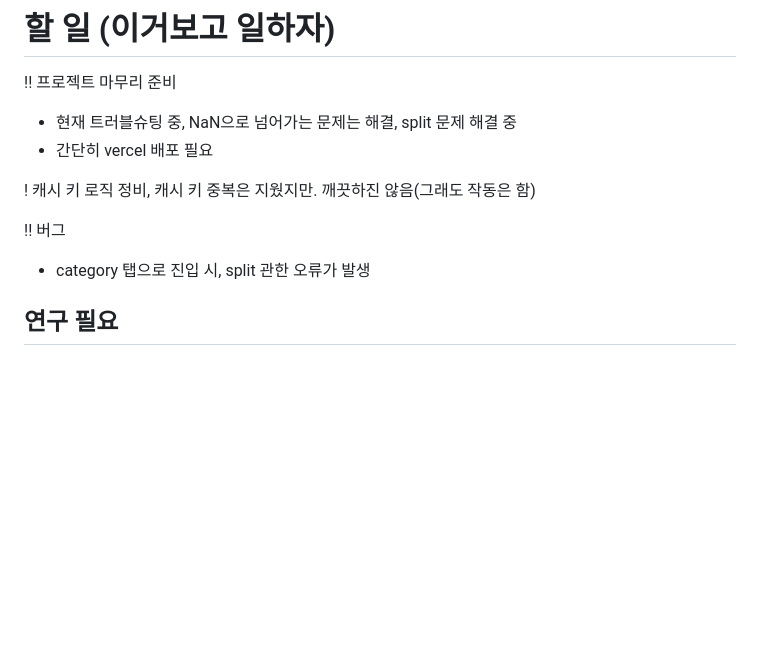
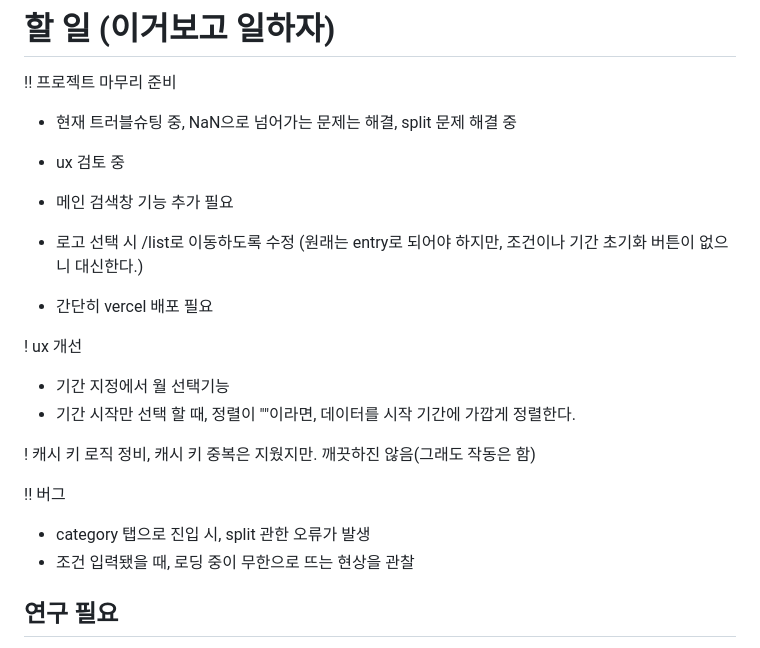
Before and after one commit to todayart/today_art, a Markdown page: frontend/memo.md, the part around the change. Rendered like a GitHub page; blank space fills up the shorter version.

Commit message:
memo : 작업 추가

```diff
--- a/frontend/memo.md
+++ b/frontend/memo.md
@@ -3,13 +3,24 @@
 !! 프로젝트 마무리 준비
 
 - 현재 트러블슈팅 중, NaN으로 넘어가는 문제는 해결, split 문제 해결 중
+
+- ux 검토 중
+- 메인 검색창 기능 추가 필요
+- 로고 선택 시 /list로 이동하도록 수정 (원래는 entry로 되어야 하지만, 조건이나 기간 초기화 버튼이 없으니 대신한다.)
+
 - 간단히 vercel 배포 필요
+
+! ux 개선
+
+- 기간 지정에서 월 선택기능
+- 기간 시작만 선택 할 때, 정렬이 ""이라면, 데이터를 시작 기간에 가깝게 정렬한다.
 
 ! 캐시 키 로직 정비, 캐시 키 중복은 지웠지만. 깨끗하진 않음(그래도 작동은 함)
 
 !! 버그
 
 - category 탭으로 진입 시, split 관한 오류가 발생
+- 조건 입력됐을 때, 로딩 중이 무한으로 뜨는 현상을 관찰
 
 ## 연구 필요
 
```
